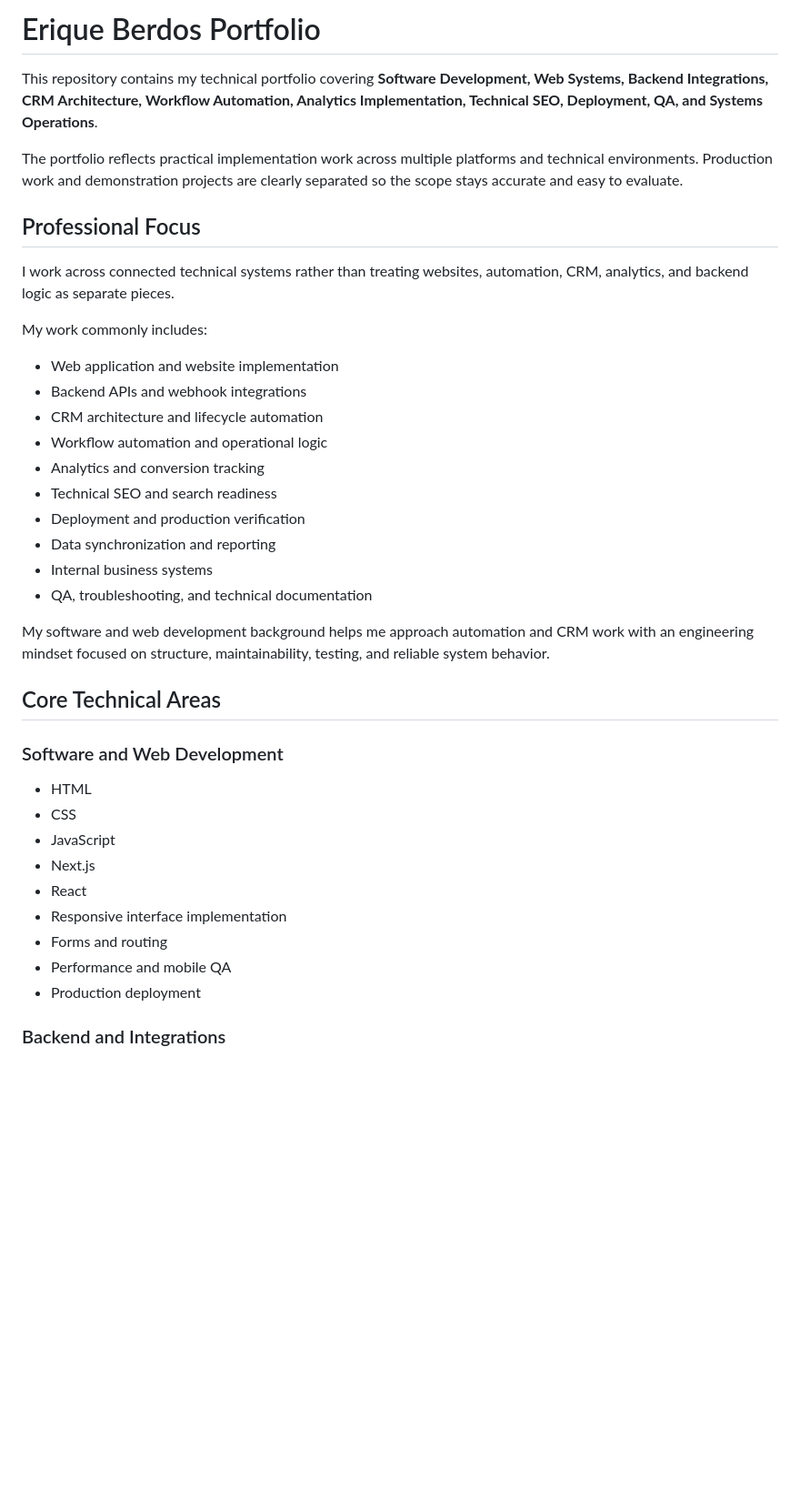
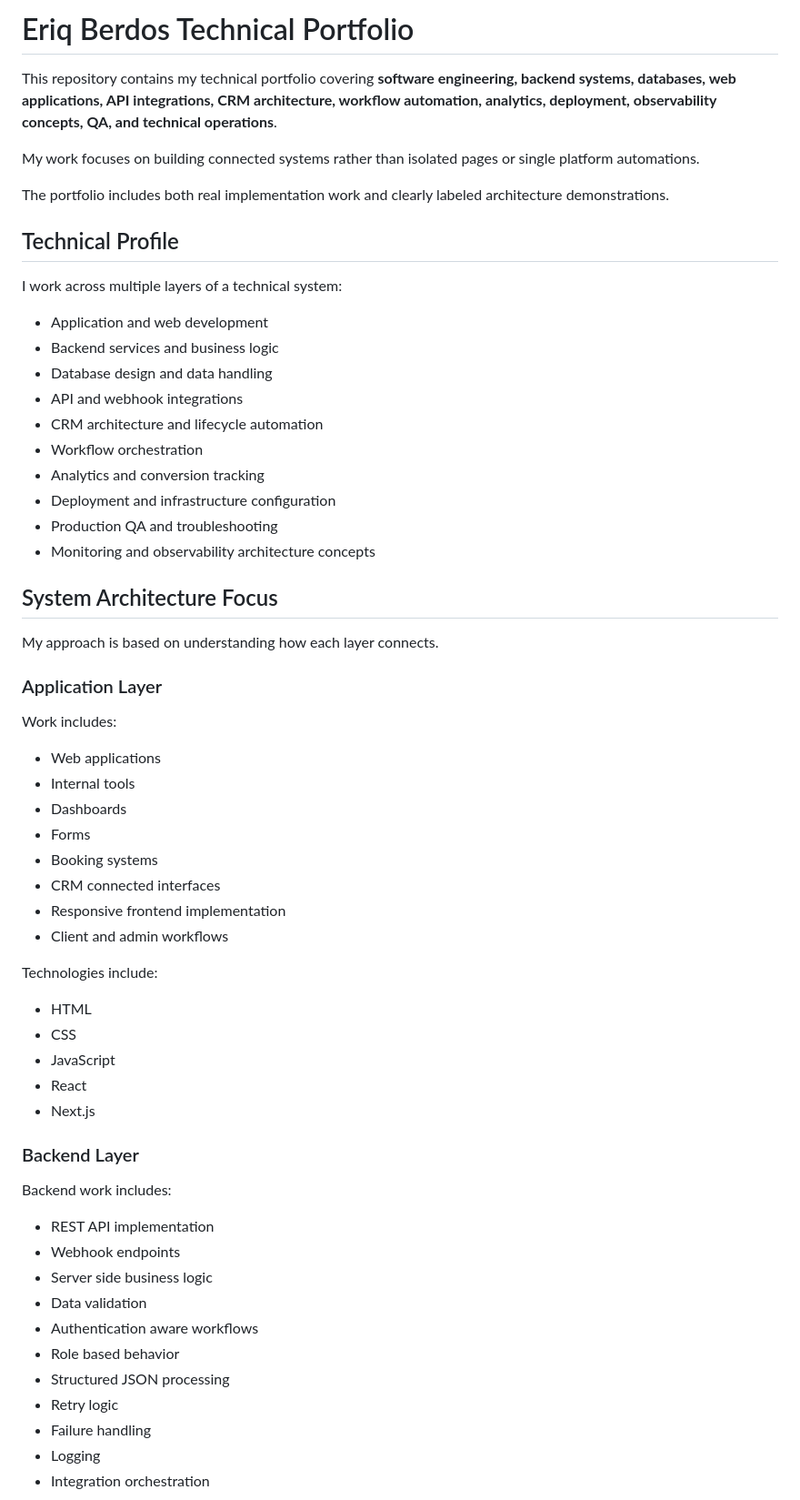
Before and after one commit to Qir05/PortfolioEbberdos, a Markdown page: README.md, the part around one of its changes. Shown at 91% size. GitHub-like rendering; blank space fills up the shorter version.

```diff
--- a/README.md
+++ b/README.md
@@ -1,40 +1,64 @@
-# Erique Berdos Portfolio
+# Eriq Berdos Technical Portfolio
 
-This repository contains my technical portfolio covering **Software Development, Web Systems, Backend Integrations, CRM Architecture, Workflow Automation, Analytics Implementation, Technical SEO, Deployment, QA, and Systems Operations**.
+This repository contains my technical portfolio covering **software engineering, backend systems, databases, web applications, API integrations, CRM architecture, workflow automation, analytics, deployment, observability concepts, QA, and technical operations**.
 
-The portfolio reflects practical implementation work across multiple platforms and technical environments. Production work and demonstration projects are clearly separated so the scope stays accurate and easy to evaluate.
+My work focuses on building connected systems rather than isolated pages or single platform automations.
 
-## Professional Focus
+The portfolio includes both real implementation work and clearly labeled architecture demonstrations.
 
-I work across connected technical systems rather than treating websites, automation, CRM, analytics, and backend logic as separate pieces.
+## Technical Profile
 
-My work commonly includes:
+I work across multiple layers of a technical system:
 
-* Web application and website implementation
-* Backend APIs and webhook integrations
+* Application and web development
+* Backend services and business logic
+* Database design and data handling
+* API and webhook integrations
 * CRM architecture and lifecycle automation
-* Workflow automation and operational logic
+* Workflow orchestration
 * Analytics and conversion tracking
-* Technical SEO and search readiness
-* Deployment and production verification
-* Data synchronization and reporting
-* Internal business systems
-* QA, troubleshooting, and technical documentation
+* Deployment and infrastructure configuration
+* Production QA and troubleshooting
+* Monitoring and observability architecture concepts
 
-My software and web development background helps me approach automation and CRM work with an engineering mindset focused on structure, maintainability, testing, and reliable system behavior.
+## System Architecture Focus
 
-## Core Technical Areas
+My approach is based on understanding how each layer connects.
 
-### Software and Web Development
+### Application Layer
+
+Work includes:
+
+* Web applications
+* Internal tools
+* Dashboards
+* Forms
+* Booking systems
+* CRM connected interfaces
+* Responsive frontend implementation
+* Client and admin workflows
+
+Technologies include:
 
 * HTML
 * CSS
 * JavaScript
+* React
 * Next.js
-* React
-* Responsive interface implementation
-* Forms and routing
-* Performance and mobile QA
-* Production deployment
 
-### Backend and Integrations
+### Backend Layer
+
+Backend work includes:
+
+* REST API implementation
+* Webhook endpoints
+* Server side business logic
+* Data validation
+* Authentication aware workflows
+* Role based behavior
+* Structured JSON processing
+* Retry logic
+* Failure handling
+* Logging
+* Integration orchestration
+
```
Also changed, not shown: other parts of README.md (+336 -112 lines).
